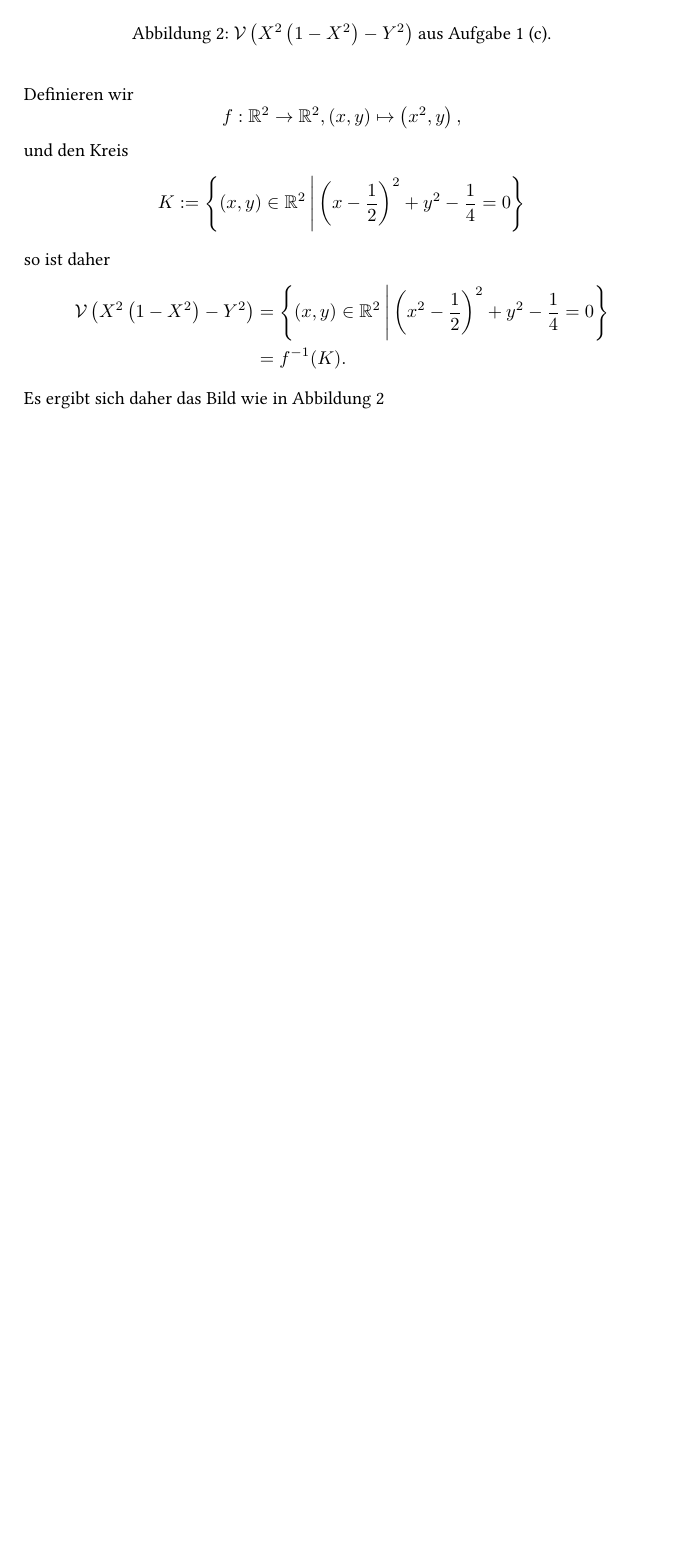
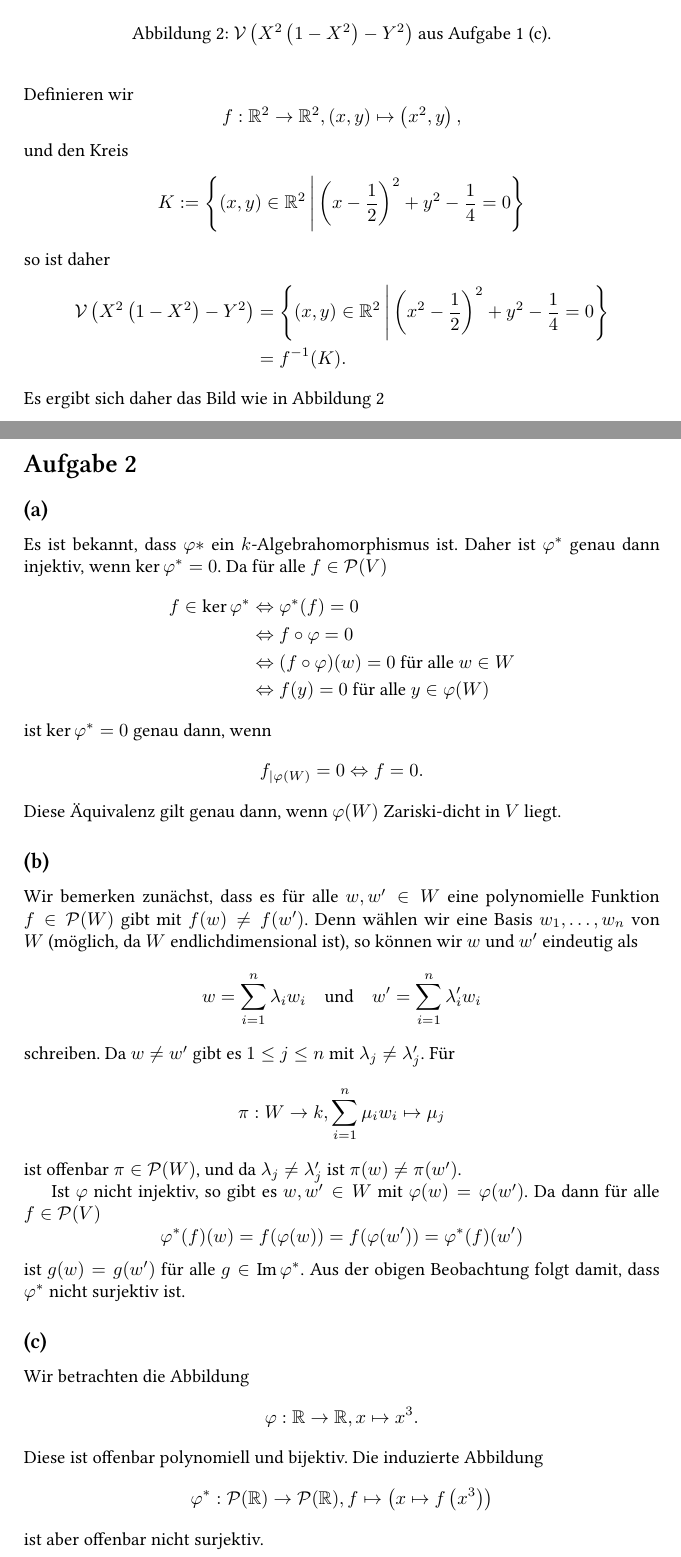
Before and after one commit to cionx/algebra-1-exercises-ss-14, a LaTeX document (Blatt 5/Algebra 5.tex, which reads mystyle.sty): part of page 2 of 2 before the commit and two parts of pages 2 and 3 of 3 after it, the two joined at a grey line, cut so that both start at the same text, the shorter picture padded with empty space. Compiled offline with XeLaTeX.

Commit message:
Blatt 5: Aufgabe 2 getippt.

```diff
--- a/Blatt 5/Algebra 5.tex
+++ b/Blatt 5/Algebra 5.tex
@@ -108,6 +108,61 @@ Es ergibt sich daher das Bild wie in Abbildung \ref{fig: lemis carte}
 
 
 
+\section{}
+
+
+\subsection{}
+Es ist bekannt, dass $\varphi*$ ein $k$-Algebrahomorphismus ist. Daher ist $\varphi^*$ genau dann injektiv, wenn $\ker \varphi^* = 0$. Da für alle $f \in \mc{P}(V)$
+\begin{align*}
+ f \in \ker \varphi^*
+ &\Leftrightarrow \varphi^*(f) = 0 \\
+ &\Leftrightarrow f \circ \varphi = 0 \\
+ &\Leftrightarrow (f \circ \varphi)(w) = 0 \text{ für alle } w \in W \\
+ &\Leftrightarrow f(y) = 0 \text{ für alle } y \in \varphi(W)
+\end{align*}
+ist $\ker \varphi^* = 0$ genau dann, wenn
+\[
+ f_{|\varphi(W)} = 0 \Leftrightarrow f = 0.
+\]
+Diese Äquivalenz gilt genau dann, wenn $\varphi(W)$ Zariski-dicht in $V$ liegt.
+
+
+\subsection{}
+Wir bemerken zunächst, dass es für alle $w, w' \in W$ eine polynomielle Funktion $f \in \mc{P}(W)$ gibt mit $f(w) \neq f(w')$. Denn wählen wir eine Basis $w_1, \ldots, w_n$ von $W$ (möglich, da $W$ endlichdimensional ist), so können wir $w$ und $w'$ eindeutig als
+\[
+ w = \sum_{i=1}^n \lambda_i w_i \quad \text{und} \quad w' = \sum_{i=1}^n \lambda'_i w_i
+\]
+schreiben. Da $w \neq w'$ gibt es $1 \leq j \leq n$ mit $\lambda_j \neq \lambda'_j$. Für
+\[
+ \pi : W \to k, \sum_{i=1}^n \mu_i w_i \mapsto \mu_j
+\]
+ist offenbar $\pi \in \mc{P}(W)$, und da $\lambda_j \neq \lambda'_j$ ist $\pi(w) \neq \pi(w')$.
+
+Ist $\varphi$ nicht injektiv, so gibt es $w, w' \in W$ mit $\varphi(w) = \varphi(w')$. Da dann für alle $f \in \mc{P}(V)$
+\[
+ \varphi^*(f)(w) = f(\varphi(w)) = f(\varphi(w')) = \varphi^*(f)(w')
+\]
+ist $g(w) = g(w')$ für alle $g \in \Img \varphi^*$. Aus der obigen Beobachtung folgt damit, dass $\varphi^*$ nicht surjektiv ist.
+
+
+\subsection{}
+Wir betrachten die Abbildung
+\[
+ \varphi : \R \to \R, x \mapsto x^3.
+\]
+Diese ist offenbar polynomiell und bijektiv. Die induzierte Abbildung
+\[
+ \varphi^* : \mc{P}(\R) \to \mc{P}(\R), f \mapsto \left( x \mapsto f\left(x^3\right) \right)
+\]
+ist aber offenbar nicht surjektiv.
+
+
+
+
+
+
+
+
 
 
 
--- a/mystyle.sty
+++ b/mystyle.sty
@@ -45,6 +45,7 @@
 \DeclareMathOperator{\SL}{SL}
 \DeclareMathOperator{\supp}{supp}
 \DeclareMathOperator{\vspan}{span}
+\DeclareMathOperator{\Img}{Im}
 
 \DeclareMathOperator{\id}{id}
 \DeclareMathOperator{\chan}{can}
```
Also changed, not shown: Blatt 5/Algebra 5.pdf.
